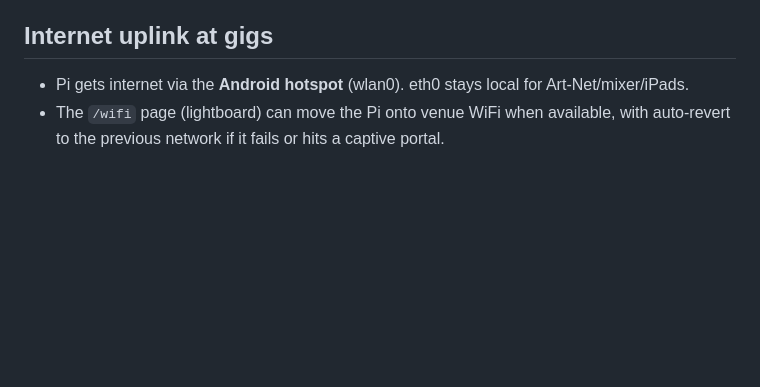
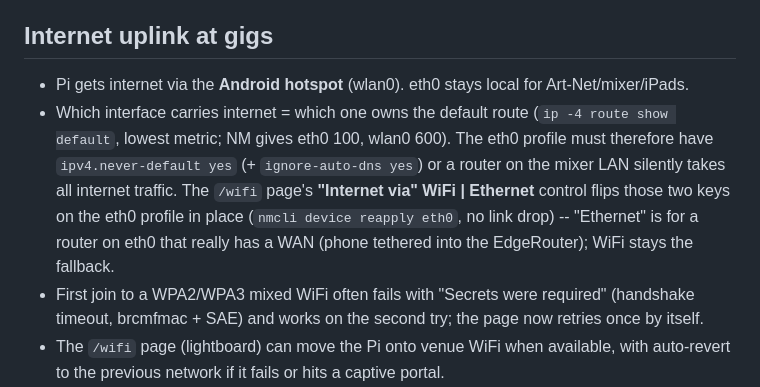
Before and after one commit to JKlaus1/Lightboard, a Markdown page: PI_INFRA.md, the part around the change. GitHub-like rendering; blank space fills up the shorter version.

```diff
--- a/PI_INFRA.md
+++ b/PI_INFRA.md
@@ -25,6 +25,14 @@ Records the things that are NOT in any app source file (network, tunnel, access,
 
 ## Internet uplink at gigs
 - Pi gets internet via the **Android hotspot** (wlan0). eth0 stays local for Art-Net/mixer/iPads.
+- Which interface carries internet = which one owns the default route (`ip -4 route show
+  default`, lowest metric; NM gives eth0 100, wlan0 600). The eth0 profile must therefore have
+  `ipv4.never-default yes` (+ `ignore-auto-dns yes`) or a router on the mixer LAN silently takes
+  all internet traffic. The `/wifi` page's **"Internet via" WiFi | Ethernet** control flips those two
+  keys on the eth0 profile in place (`nmcli device reapply eth0`, no link drop) -- "Ethernet" is for a
+  router on eth0 that really has a WAN (phone tethered into the EdgeRouter); WiFi stays the fallback.
+- First join to a WPA2/WPA3 mixed WiFi often fails with "Secrets were required" (handshake timeout,
+  brcmfmac + SAE) and works on the second try; the page now retries once by itself.
 - The `/wifi` page (lightboard) can move the Pi onto venue WiFi when available, with auto-revert to the
   previous network if it fails or hits a captive portal.
 - Captive-portal completion: the "Complete portal on Pi screen" button pops the venue login onto the
```
Also changed, not shown: PLAN.md (+23 -0 lines).
